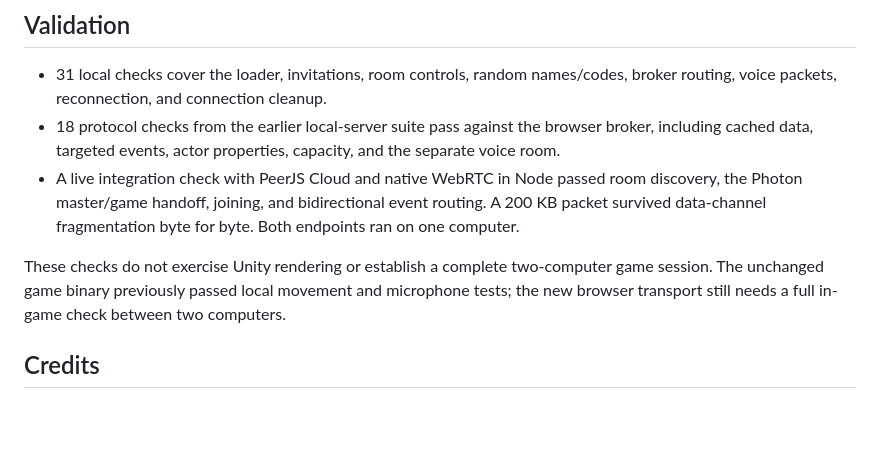
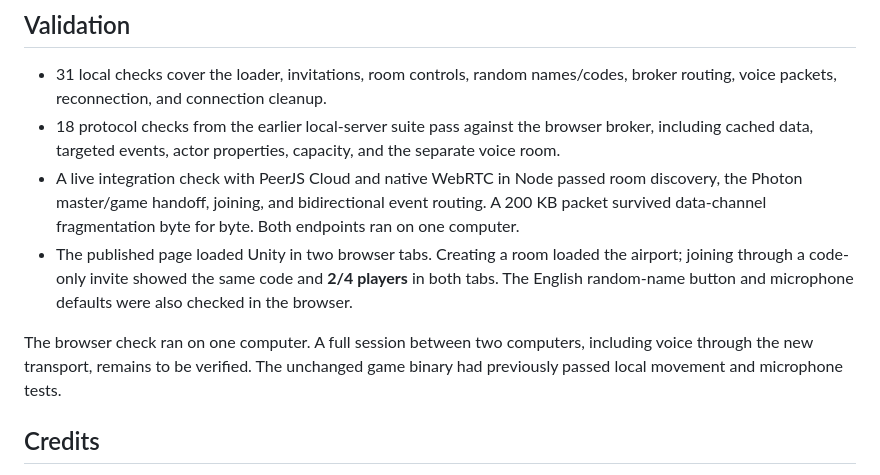
Before and after one commit to xXROCHETXx/peak-online, a Markdown page: README.md, the part around the change. Rendered like a GitHub page; blank space fills up the shorter version.

Commit message:
Record published two-player browser validation

```diff
--- a/README.md
+++ b/README.md
@@ -37,8 +37,9 @@ The GitHub Pages workflow is retained, but its previous deployment was [blocked
 - 31 local checks cover the loader, invitations, room controls, random names/codes, broker routing, voice packets, reconnection, and connection cleanup.
 - 18 protocol checks from the earlier local-server suite pass against the browser broker, including cached data, targeted events, actor properties, capacity, and the separate voice room.
 - A live integration check with PeerJS Cloud and native WebRTC in Node passed room discovery, the Photon master/game handoff, joining, and bidirectional event routing. A 200 KB packet survived data-channel fragmentation byte for byte. Both endpoints ran on one computer.
+- The published page loaded Unity in two browser tabs. Creating a room loaded the airport; joining through a code-only invite showed the same code and **2/4 players** in both tabs. The English random-name button and microphone defaults were also checked in the browser.
 
-These checks do not exercise Unity rendering or establish a complete two-computer game session. The unchanged game binary previously passed local movement and microphone tests; the new browser transport still needs a full in-game check between two computers.
+The browser check ran on one computer. A full session between two computers, including voice through the new transport, remains to be verified. The unchanged game binary had previously passed local movement and microphone tests.
 
 ## Credits
 
```
